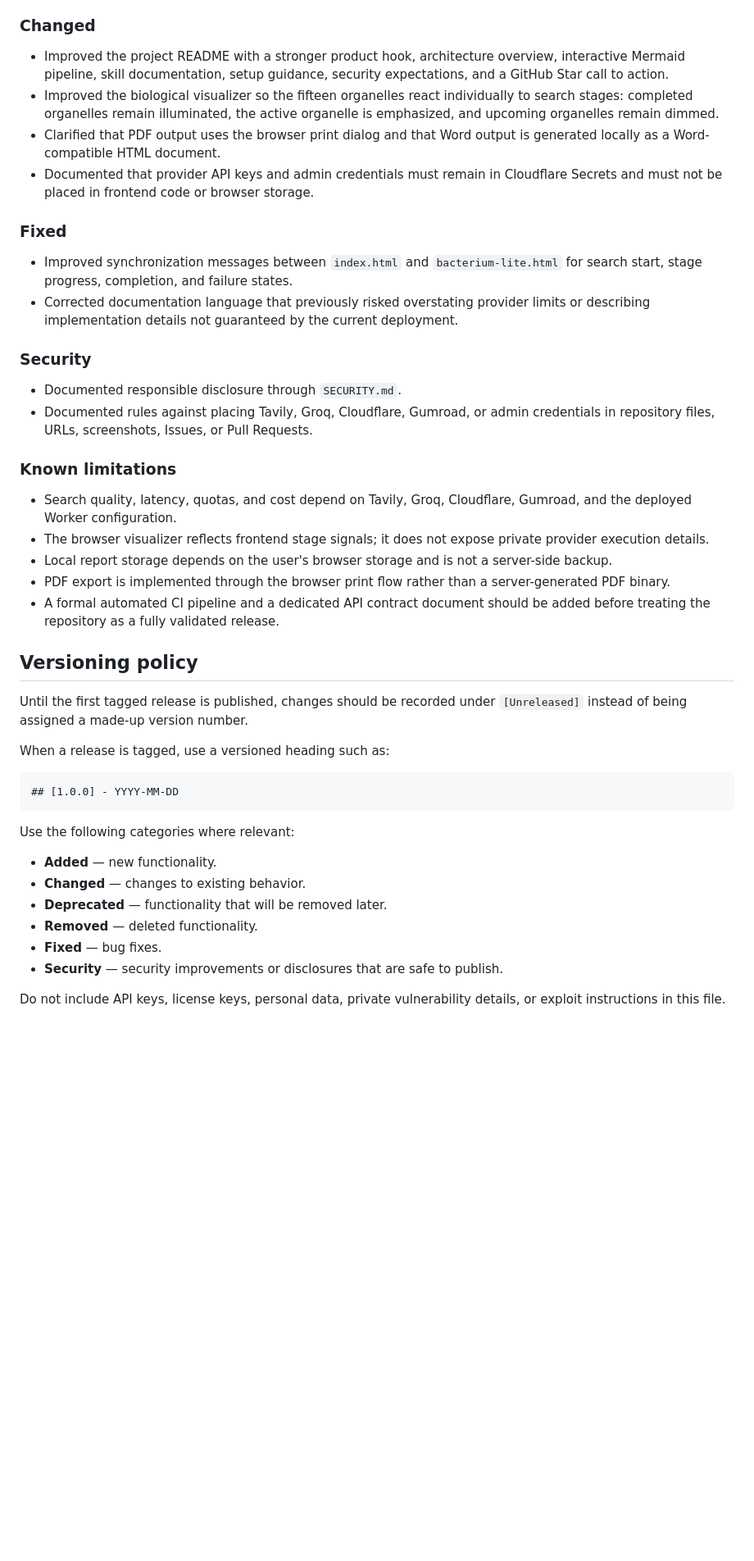
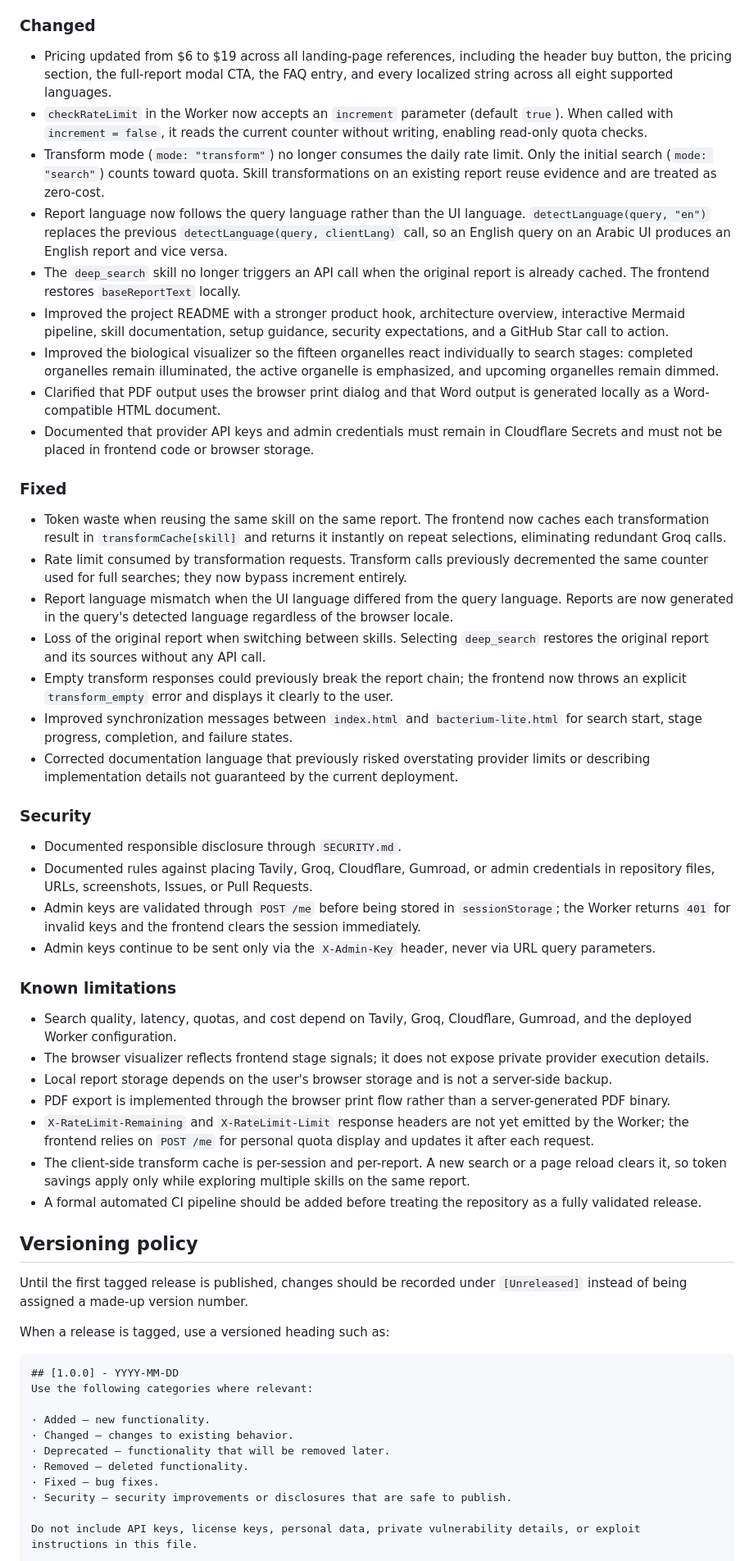
Before and after one commit to midoaistore/mido-landing, a Markdown page: Changelog.md, the part around one of its changes. Shown at 82% size. GitHub-like rendering; blank space fills up the shorter version.

Commit message:
Revise Changelog with recent updates and fixes
Updated changelog to reflect new features, changes, fixes, and security updates, including pricing adjustments and caching improvements.

````diff
--- a/Changelog.md
+++ b/Changelog.md
@@ -40,6 +45,11 @@ The project currently contains a static frontend, a Cloudflare Worker API, an in
 
 ### Changed
 
+- Pricing updated from $6 to $19 across all landing-page references, including the header buy button, the pricing section, the full-report modal CTA, the FAQ entry, and every localized string across all eight supported languages.
+- `checkRateLimit` in the Worker now accepts an `increment` parameter (default `true`). When called with `increment = false`, it reads the current counter without writing, enabling read-only quota checks.
+- Transform mode (`mode: "transform"`) no longer consumes the daily rate limit. Only the initial search (`mode: "search"`) counts toward quota. Skill transformations on an existing report reuse evidence and are treated as zero-cost.
+- Report language now follows the query language rather than the UI language. `detectLanguage(query, "en")` replaces the previous `detectLanguage(query, clientLang)` call, so an English query on an Arabic UI produces an English report and vice versa.
+- The `deep_search` skill no longer triggers an API call when the original report is already cached. The frontend restores `baseReportText` locally.
 - Improved the project README with a stronger product hook, architecture overview, interactive Mermaid pipeline, skill documentation, setup guidance, security expectations, and a GitHub Star call to action.
 - Improved the biological visualizer so the fifteen organelles react individually to search stages: completed organelles remain illuminated, the active organelle is emphasized, and upcoming organelles remain dimmed.
 - Clarified that PDF output uses the browser print dialog and that Word output is generated locally as a Word-compatible HTML document.
@@ -47,6 +57,11 @@ The project currently contains a static frontend, a Cloudflare Worker API, an in
 
 ### Fixed
 
+- Token waste when reusing the same skill on the same report. The frontend now caches each transformation result in `transformCache[skill]` and returns it instantly on repeat selections, eliminating redundant Groq calls.
+- Rate limit consumed by transformation requests. Transform calls previously decremented the same counter used for full searches; they now bypass increment entirely.
+- Report language mismatch when the UI language differed from the query language. Reports are now generated in the query's detected language regardless of the browser locale.
+- Loss of the original report when switching between skills. Selecting `deep_search` restores the original report and its sources without any API call.
+- Empty transform responses could previously break the report chain; the frontend now throws an explicit `transform_empty` error and displays it clearly to the user.
 - Improved synchronization messages between `index.html` and `bacterium-lite.html` for search start, stage progress, completion, and failure states.
 - Corrected documentation language that previously risked overstating provider limits or describing implementation details not guaranteed by the current deployment.
 
@@ -54,6 +69,8 @@ The project currently contains a static frontend, a Cloudflare Worker API, an in
 
 - Documented responsible disclosure through `SECURITY.md`.
 - Documented rules against placing Tavily, Groq, Cloudflare, Gumroad, or admin credentials in repository files, URLs, screenshots, Issues, or Pull Requests.
+- Admin keys are validated through `POST /me` before being stored in `sessionStorage`; the Worker returns `401` for invalid keys and the frontend clears the session immediately.
+- Admin keys continue to be sent only via the `X-Admin-Key` header, never via URL query parameters.
 
 ### Known limitations
 
@@ -61,7 +78,9 @@ The project currently contains a static frontend, a Cloudflare Worker API, an in
 - The browser visualizer reflects frontend stage signals; it does not expose private provider execution details.
 - Local report storage depends on the user's browser storage and is not a server-side backup.
 - PDF export is implemented through the browser print flow rather than a server-generated PDF binary.
-- A formal automated CI pipeline and a dedicated API contract document should be added before treating the repository as a fully validated release.
+- `X-RateLimit-Remaining` and `X-RateLimit-Limit` response headers are not yet emitted by the Worker; the frontend relies on `POST /me` for personal quota display and updates it after each request.
+- The client-side transform cache is per-session and per-report. A new search or a page reload clears it, so token savings apply only while exploring multiple skills on the same report.
+- A formal automated CI pipeline should be added before treating the repository as a fully validated release.
 
 ## Versioning policy
 
@@ -71,15 +90,13 @@ When a release is tagged, use a versioned heading such as:
 
 ```markdown
 ## [1.0.0] - YYYY-MM-DD
-```
-
 Use the following categories where relevant:
 
-- **Added** — new functionality.
-- **Changed** — changes to existing behavior.
-- **Deprecated** — functionality that will be removed later.
-- **Removed** — deleted functionality.
-- **Fixed** — bug fixes.
-- **Security** — security improvements or disclosures that are safe to publish.
+· Added — new functionality.
+· Changed — changes to existing behavior.
+· Deprecated — functionality that will be removed later.
+· Removed — deleted functionality.
+· Fixed — bug fixes.
+· Security — security improvements or disclosures that are safe to publish.
 
 Do not include API keys, license keys, personal data, private vulnerability details, or exploit instructions in this file.
````
Also changed, not shown: other parts of Changelog.md (+5 -0 lines).
